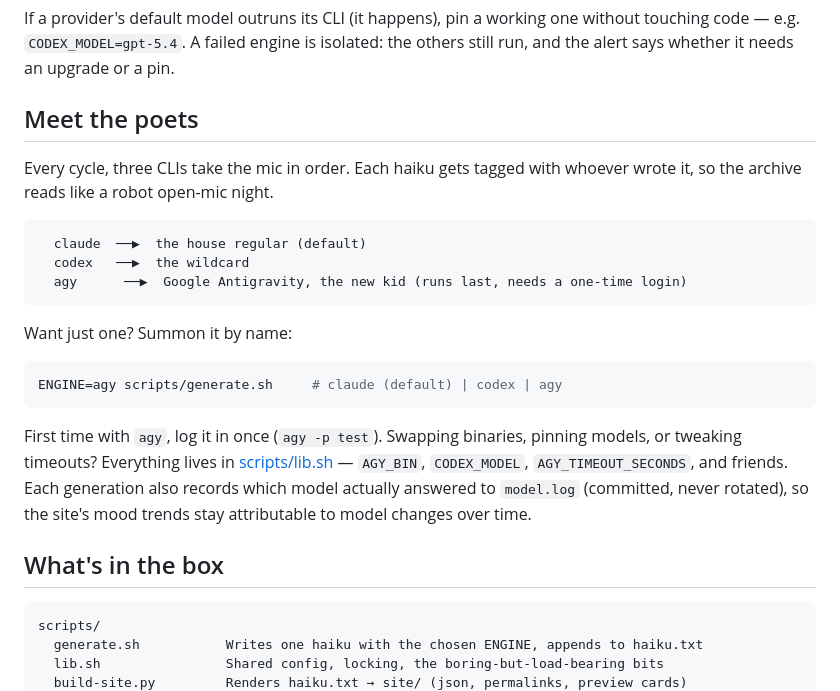
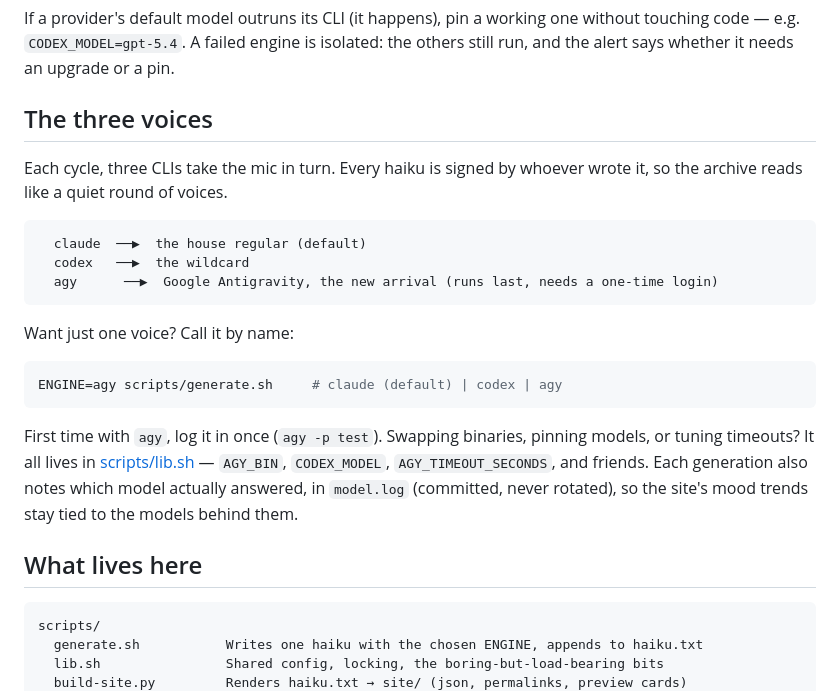
Before and after one commit to theanhgen/daily-kickstart-claude, a Markdown page: README.md, the part around one of its changes. Drawn GitHub-style.

````diff
--- a/README.md
+++ b/README.md
@@ -83,25 +91,25 @@ If a provider's default model outruns its CLI (it happens), pin a working one
 without touching code — e.g. `CODEX_MODEL=gpt-5.4`. A failed engine is isolated:
 the others still run, and the alert says whether it needs an upgrade or a pin.
 
-## Meet the poets
+## The three voices
 
-Every cycle, three CLIs take the mic in order. Each haiku gets tagged with whoever wrote it, so the archive reads like a robot open-mic night.
+Each cycle, three CLIs take the mic in turn. Every haiku is signed by whoever wrote it, so the archive reads like a quiet round of voices.
 
 ```
   claude  ──▶  the house regular (default)
   codex   ──▶  the wildcard
-  agy      ──▶  Google Antigravity, the new kid (runs last, needs a one-time login)
+  agy      ──▶  Google Antigravity, the new arrival (runs last, needs a one-time login)
 ```
 
-Want just one? Summon it by name:
+Want just one voice? Call it by name:
 
 ```bash
 ENGINE=agy scripts/generate.sh     # claude (default) | codex | agy
 ```
 
-First time with `agy`, log it in once (`agy -p test`). Swapping binaries, pinning models, or tweaking timeouts? Everything lives in [scripts/lib.sh](scripts/lib.sh) — `AGY_BIN`, `CODEX_MODEL`, `AGY_TIMEOUT_SECONDS`, and friends. Each generation also records which model actually answered to `model.log` (committed, never rotated), so the site's mood trends stay attributable to model changes over time.
+First time with `agy`, log it in once (`agy -p test`). Swapping binaries, pinning models, or tuning timeouts? It all lives in [scripts/lib.sh](scripts/lib.sh) — `AGY_BIN`, `CODEX_MODEL`, `AGY_TIMEOUT_SECONDS`, and friends. Each generation also notes which model actually answered, in `model.log` (committed, never rotated), so the site's mood trends stay tied to the models behind them.
 
-## What's in the box
+## What lives here
 
 ```
 scripts/
````
Also changed, not shown: other parts of README.md (+27 -19 lines).
